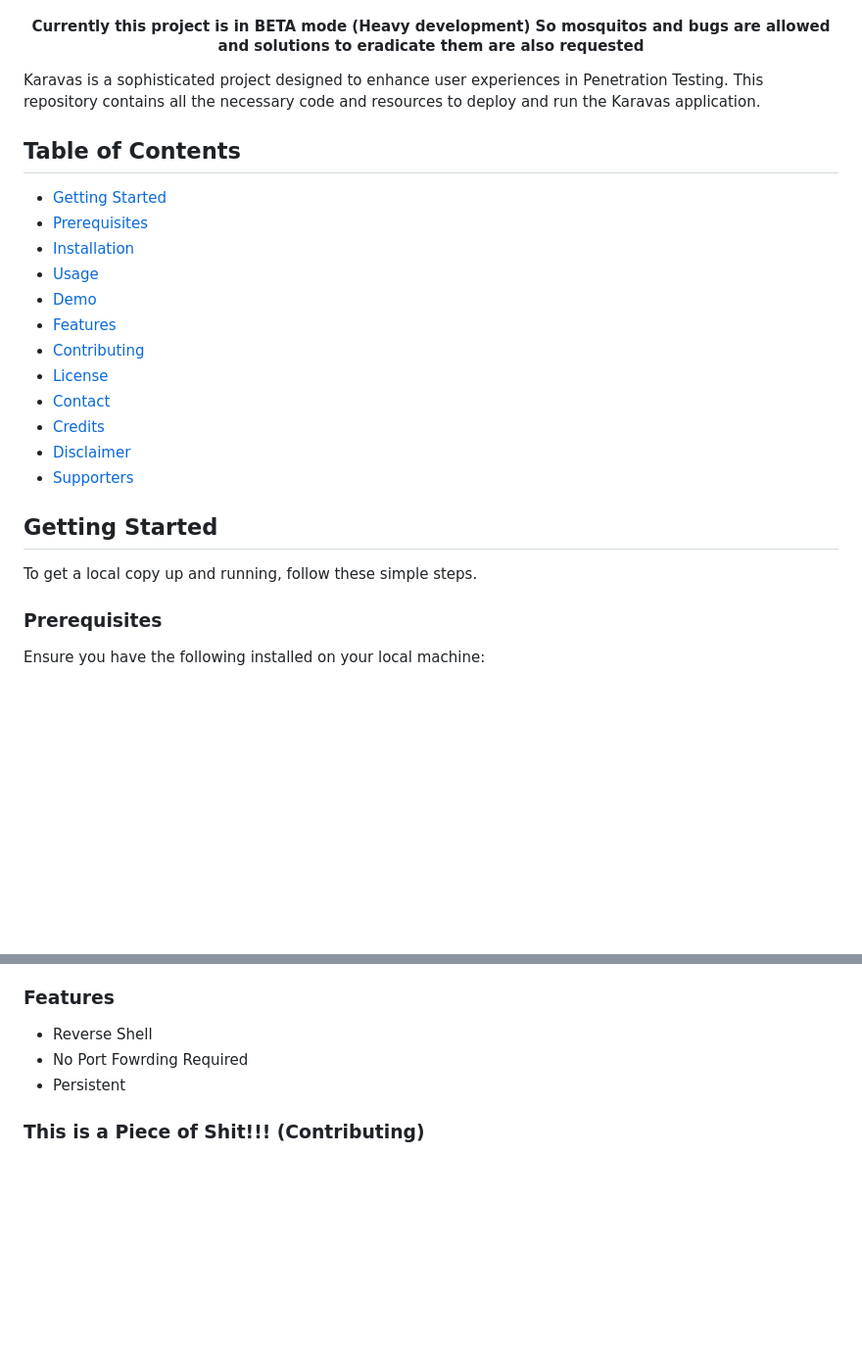
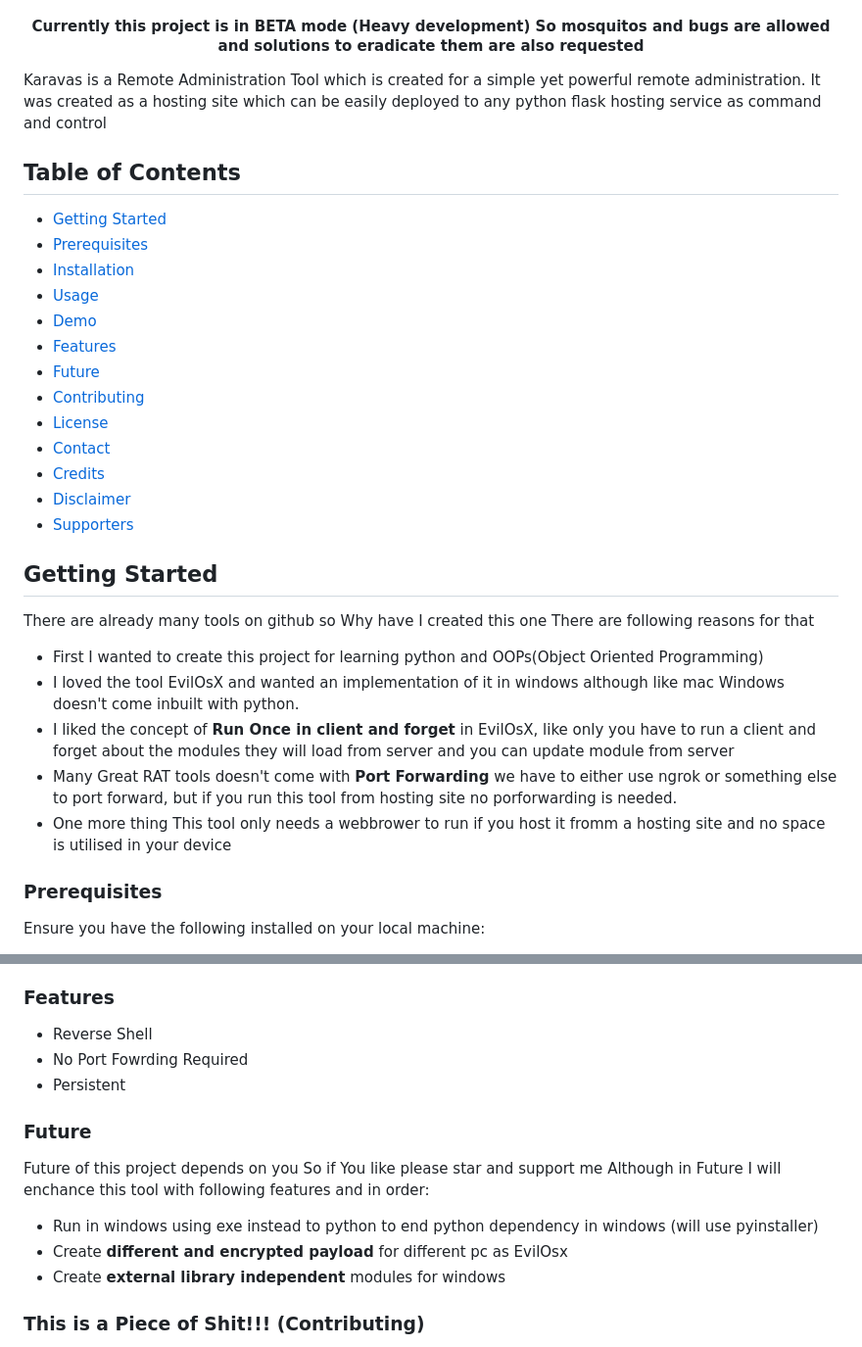
Before and after one commit to siddhant385/karavas, a Markdown page: readme.md, 2 parts joined by grey strips. Shown at 98% size. Rendered like a GitHub page; blank space fills up the shorter version.

```diff
--- a/readme.md
+++ b/readme.md
@@ -23,7 +23,9 @@
   </a>
 </p>
 <h4 align="center"><strong>Currently this project is in BETA mode (Heavy development) So mosquitos and bugs are allowed and solutions to eradicate them are also requested</strong></h4>
-Karavas is a sophisticated project designed to enhance user experiences in Penetration Testing. This repository contains all the necessary code and resources to deploy and run the Karavas application.
+Karavas is a Remote Administration Tool which is created for a simple yet powerful remote administration.
+It was created as a hosting site which can be easily deployed to any python flask hosting service as command and control
+
 
 ## Table of Contents
 - [Getting Started](#getting-started)
@@ -32,6 +34,7 @@ Karavas is a sophisticated project designed to enhance user experiences in Penet
 - [Usage](#usage)
 - [Demo](#demo)
 - [Features](#features)
+- [Future]()
 - [Contributing](#this-is-a-piece-of-shit-contributing)
 - [License](#license)
 - [Contact](#contact)
@@ -39,8 +42,14 @@ Karavas is a sophisticated project designed to enhance user experiences in Penet
 - [Disclaimer](#disclaimer-)
 - [Supporters](#️supporters️)
 ## Getting Started
+There are already many tools on github so Why have I created this one There are following reasons for that
 
-To get a local copy up and running, follow these simple steps.
+- First I wanted to create this project for learning python and OOPs(Object Oriented Programming)
+- I loved the tool EvilOsX and wanted an implementation of it in windows although like mac Windows doesn't come inbuilt with python.
+- I liked the concept of **Run Once in client and forget** in EvilOsX, like only you have to run a client and forget about the modules they will load from server and you can update module from server
+- Many Great RAT tools doesn't come with **Port Forwarding** we have to either use ngrok or something else to port forward, but if you run this tool from hosting site no porforwarding is needed.
+- One more thing This tool only needs a webbrower to run if you host it fromm a hosting site and no space is utilised in your device
+
 
 ### Prerequisites
 
@@ -98,6 +107,13 @@ Ensure you have the following installed on your local machine:
 - No Port Fowrding Required
 - Persistent
 
+### Future
+Future of this project depends on you So if You like please star and support me
+Although in Future I will enchance this tool with following features and in order:
+- Run in windows using exe instead to python to end python dependency in windows (will use pyinstaller)
+- Create **different and encrypted payload** for different pc as EvilOsx
+- Create **external library independent** modules for windows
+
 ### This is a Piece of Shit!!! (Contributing)
 Ya I know that this is not complete or it has bugs but it's up to you to download and use it or contribute to it to make it more powerful.
 Contributions are what make the open source community such an amazing place to learn, inspire, and create. Any contributions you make are greatly appreciated.
```
